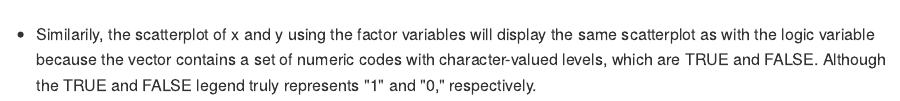
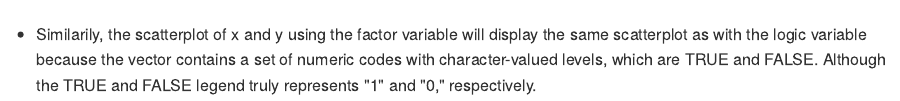
Before and after one commit to deg2163/p8105_hw1_deg163, an R Markdown document (p8105_hw1_deg2163.Rmd): the page in a window 1100 px wide, from 3690 px down. The pictures show the output file p8105_hw1_deg2163.md that the author committed with the source, drawn offline in the style of GitHub.

Commit message:
another grammar edit

````diff
--- a/p8105_hw1_deg2163.Rmd
+++ b/p8105_hw1_deg2163.Rmd
@@ -121,4 +121,4 @@ ggplot(problem_two_df, aes(x = x, y = y, color = vec_numeric)) + geom_point()
 ggplot(problem_two_df, aes(x = x, y = y, color = vec_factor)) + geom_point()
 ```
 
-* Similarily, the scatterplot of x and y using the factor variables will display the same scatterplot as with the logic variable because the vector contains a set of numeric codes with character-valued levels, which are TRUE and FALSE. Although the TRUE and FALSE legend truly represents "1" and "0," respectively.
+* Similarily, the scatterplot of x and y using the factor variable will display the same scatterplot as with the logic variable because the vector contains a set of numeric codes with character-valued levels, which are TRUE and FALSE. Although the TRUE and FALSE legend truly represents "1" and "0," respectively.
````
Also changed, not shown: p8105_hw1_deg2163.md, scatterplot_x_y_logical.pdf.
